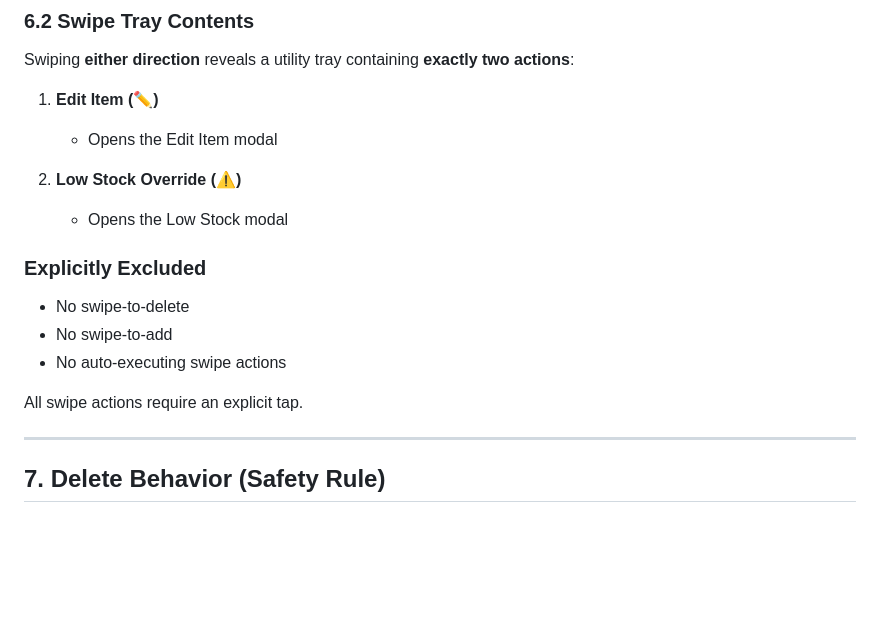
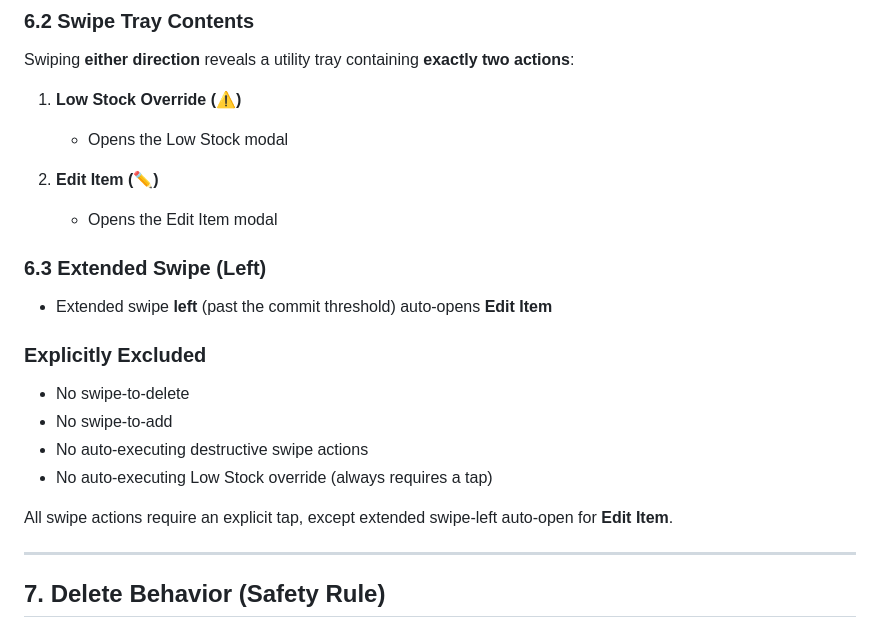
Before and after one commit to AAInventoryManager/Inventory-Manager, a Markdown page: CODEX_MOBILE_UX_V2.md, the part around the change. GitHub-like rendering; blank space fills up the shorter version.

Commit message:
Docs: gesture engine + extended swipe

```diff
--- a/CODEX_MOBILE_UX_V2.md
+++ b/CODEX_MOBILE_UX_V2.md
@@ -98,20 +98,26 @@ Quantity entry is the highest-priority interaction on mobile.
 
 Swiping **either direction** reveals a utility tray containing **exactly two actions**:
 
-1. **Edit Item (✏️)**
+1. **Low Stock Override (⚠️)**
+
+   - Opens the Low Stock modal
+
+2. **Edit Item (✏️)**
 
    - Opens the Edit Item modal
 
-2. **Low Stock Override (⚠️)**
-   - Opens the Low Stock modal
+### 6.3 Extended Swipe (Left)
+
+- Extended swipe **left** (past the commit threshold) auto-opens **Edit Item**
 
 ### Explicitly Excluded
 
 - No swipe-to-delete
 - No swipe-to-add
-- No auto-executing swipe actions
+- No auto-executing destructive swipe actions
+- No auto-executing Low Stock override (always requires a tap)
 
-All swipe actions require an explicit tap.
+All swipe actions require an explicit tap, except extended swipe-left auto-open for **Edit Item**.
 
 ---
 
```
Also changed, not shown: APP_REFERENCE.md (+1 -0 lines).
